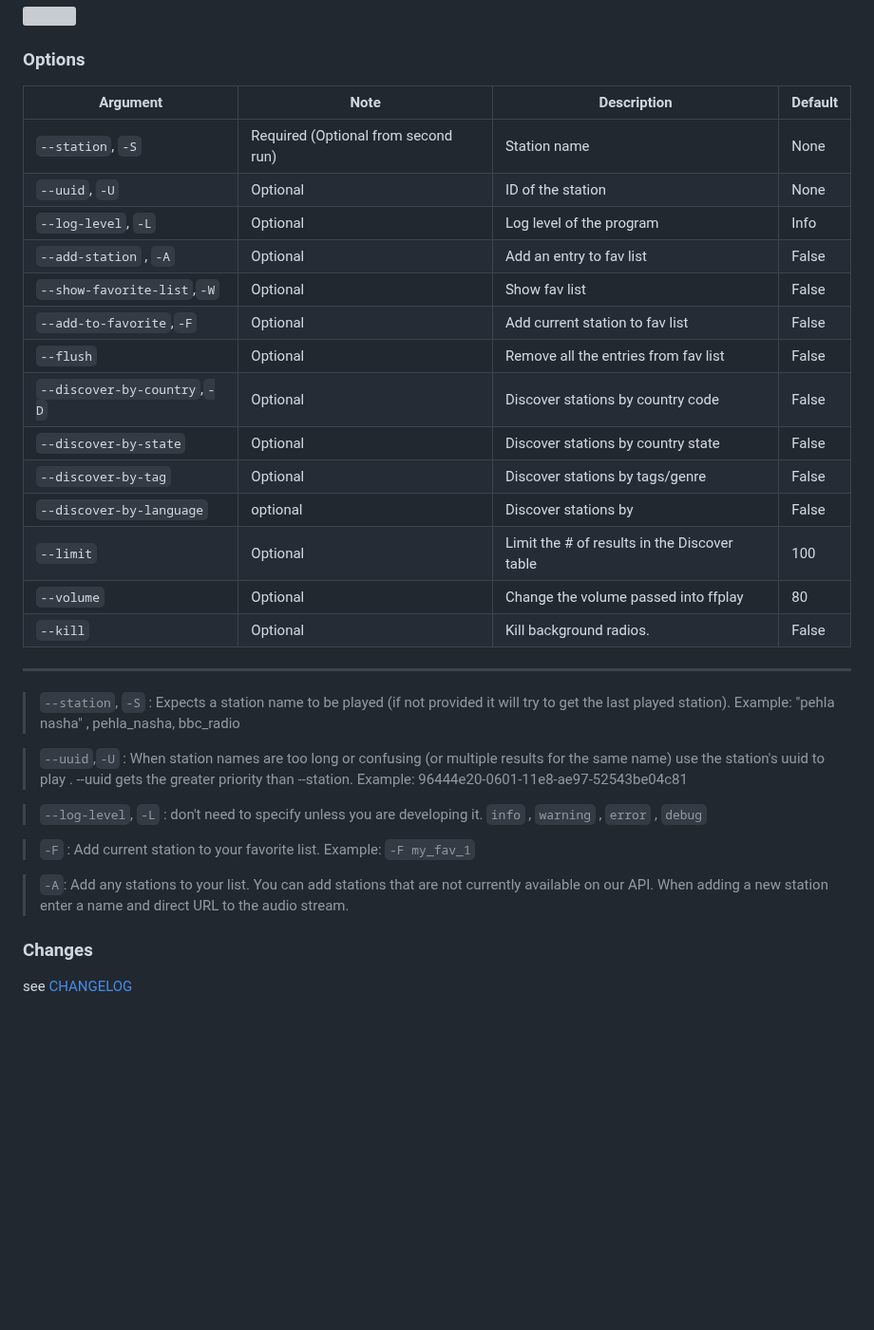
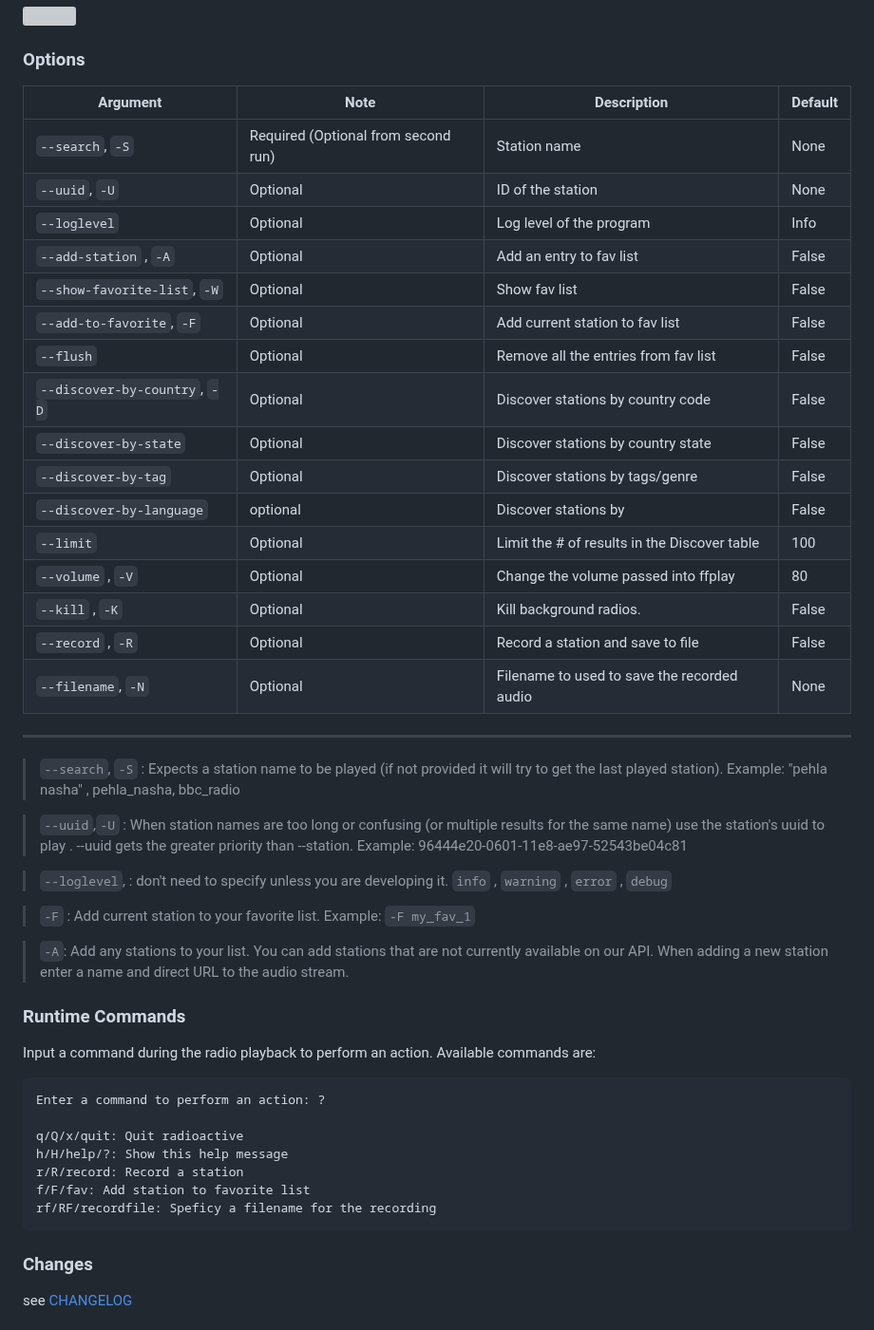
Before and after one commit to deep5050/radio-active, a Markdown page: README.md, the part around one of its changes. Shown at 95% size. GitHub-like rendering; blank space fills up the shorter version; grey boxes are pictures that could not be loaded.

Commit message:
docs: :sparkles: update option list and screenshot

````diff
--- a/README.md
+++ b/README.md
@@ -95,27 +95,29 @@ Run with `radioactive --station [STATION_NAME]` or as simply `radio -U [UUID] `
 ### Options
 
 
-| Argument                     | Note                                | Description                                  | Default |
-| ---------------------------- | ----------------------------------- | -------------------------------------------- | ------- |
-| `--station`, `-S`            | Required (Optional from second run) | Station name                                 | None    |
-| `--uuid`, `-U`               | Optional                            | ID of the station                            | None    |
-| `--log-level`, `-L`          | Optional                            | Log level of the program                     | Info    |
-| `--add-station` , `-A`       | Optional                            | Add an entry to fav list                     | False   |
-| `--show-favorite-list`,`-W`  | Optional                            | Show fav list                                | False   |
-| `--add-to-favorite`,`-F`     | Optional                            | Add current station to fav list              | False   |
-| `--flush`                    | Optional                            | Remove all the entries from fav list         | False   |
-| `--discover-by-country`,`-D` | Optional                            | Discover stations by country code            | False   |
-| `--discover-by-state`        | Optional                            | Discover stations by country state           | False   |
-| `--discover-by-tag`          | Optional                            | Discover stations by tags/genre              | False   |
-| `--discover-by-language`     | optional                            | Discover stations by                         | False   |
-| `--limit`                    | Optional                            | Limit the # of results in the Discover table | 100     |
-| `--volume`                   | Optional                            | Change the volume passed into ffplay         | 80      |
-| `--kill`                     | Optional                            | Kill background radios.                      | False   |
+| Argument                      | Note                                | Description                                  | Default |
+| ----------------------------- | ----------------------------------- | -------------------------------------------- | ------- |
+| `--search`, `-S`              | Required (Optional from second run) | Station name                                 | None    |
+| `--uuid`, `-U`                | Optional                            | ID of the station                            | None    |
+| `--loglevel`                  | Optional                            | Log level of the program                     | Info    |
+| `--add-station` , `-A`        | Optional                            | Add an entry to fav list                     | False   |
+| `--show-favorite-list`, `-W`  | Optional                            | Show fav list                                | False   |
+| `--add-to-favorite`, `-F`     | Optional                            | Add current station to fav list              | False   |
+| `--flush`                     | Optional                            | Remove all the entries from fav list         | False   |
+| `--discover-by-country`, `-D` | Optional                            | Discover stations by country code            | False   |
+| `--discover-by-state`         | Optional                            | Discover stations by country state           | False   |
+| `--discover-by-tag`           | Optional                            | Discover stations by tags/genre              | False   |
+| `--discover-by-language`      | optional                            | Discover stations by                         | False   |
+| `--limit`                     | Optional                            | Limit the # of results in the Discover table | 100     |
+| `--volume` , `-V`             | Optional                            | Change the volume passed into ffplay         | 80      |
+| `--kill` , `-K`               | Optional                            | Kill background radios.                      | False   |
+| `--record` , `-R`             | Optional                            | Record a station and save to file            | False   |
+| `--filename`, `-N`            | Optional                            | Filename to used to save the recorded audio  | None    |
 
 <hr>
 
 
-> `--station`, `-S` : Expects a station name to be played (if not provided it
+> `--search`, `-S` : Expects a station name to be played (if not provided it
 > will try to get the last played station). Example: "pehla nasha" ,
 > pehla_nasha, bbc_radio
 
@@ -123,12 +125,25 @@ Run with `radioactive --station [STATION_NAME]` or as simply `radio -U [UUID] `
 > results for the same name) use the station's uuid to play . --uuid gets the
 > greater priority than --station. Example: 96444e20-0601-11e8-ae97-52543be04c81
 
-> `--log-level`, `-L` : don't need to specify unless you are developing it. `info` , `warning` , `error` , `debug`
+> `--loglevel`, : don't need to specify unless you are developing it. `info` , `warning` , `error` , `debug`
 
 > `-F` : Add current station to your favorite list. Example: `-F my_fav_1`
 
 > `-A`: Add any stations to your list. You can add stations that are not currently available on our API. When adding a new station enter a name and direct URL to the audio stream.
 
+### Runtime Commands
+
+Input a command during the radio playback to perform an action. Available commands are:
+
+```
+Enter a command to perform an action: ?
+
+q/Q/x/quit: Quit radioactive
+h/H/help/?: Show this help message
+r/R/record: Record a station
+f/F/fav: Add station to favorite list
+rf/RF/recordfile: Speficy a filename for the recording
+```
 
 ### Changes
 
````
Also changed, not shown: other parts of README.md (+1 -1 lines).
